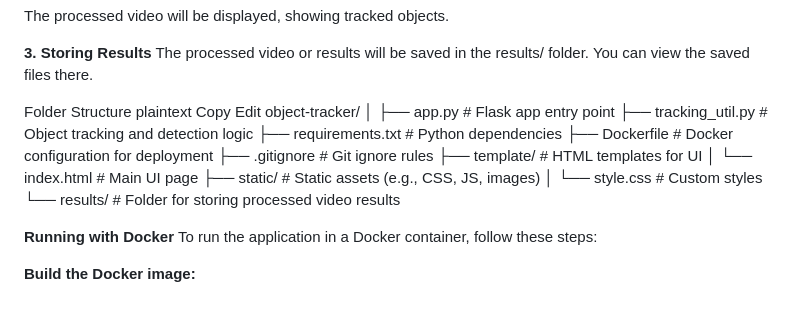
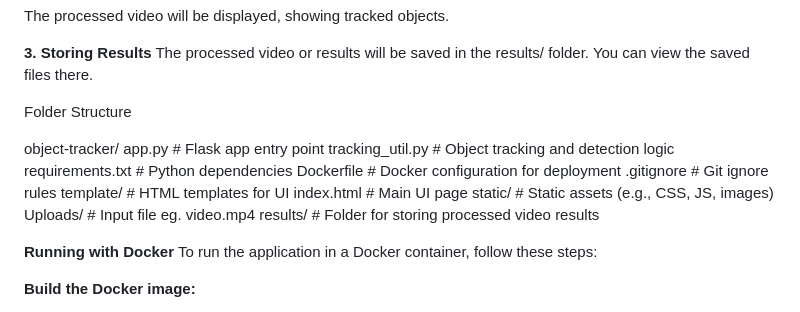
Before and after one commit to airkhum30/object-tracker, a Markdown page: README.md, the part around the change. GitHub-like rendering.

```diff
--- a/README.md
+++ b/README.md
@@ -124,21 +124,18 @@ The processed video will be displayed, showing tracked objects.
 The processed video or results will be saved in the results/ folder. You can view the saved files there.
 
 Folder Structure
-plaintext
-Copy
-Edit
+
 object-tracker/
-│
-├── app.py # Flask app entry point
-├── tracking_util.py # Object tracking and detection logic
-├── requirements.txt # Python dependencies
-├── Dockerfile # Docker configuration for deployment
-├── .gitignore # Git ignore rules
-├── template/ # HTML templates for UI
-│ └── index.html # Main UI page
-├── static/ # Static assets (e.g., CSS, JS, images)
-│ └── style.css # Custom styles
-└── results/ # Folder for storing processed video results
+  app.py # Flask app entry point
+  tracking_util.py # Object tracking and detection logic
+  requirements.txt # Python dependencies
+Dockerfile # Docker configuration for deployment
+.gitignore # Git ignore rules
+template/ # HTML templates for UI
+    index.html # Main UI page
+static/ # Static assets (e.g., CSS, JS, images)
+  Uploads/ # Input file eg. video.mp4
+results/ # Folder for storing processed video results
 
 
 
```
